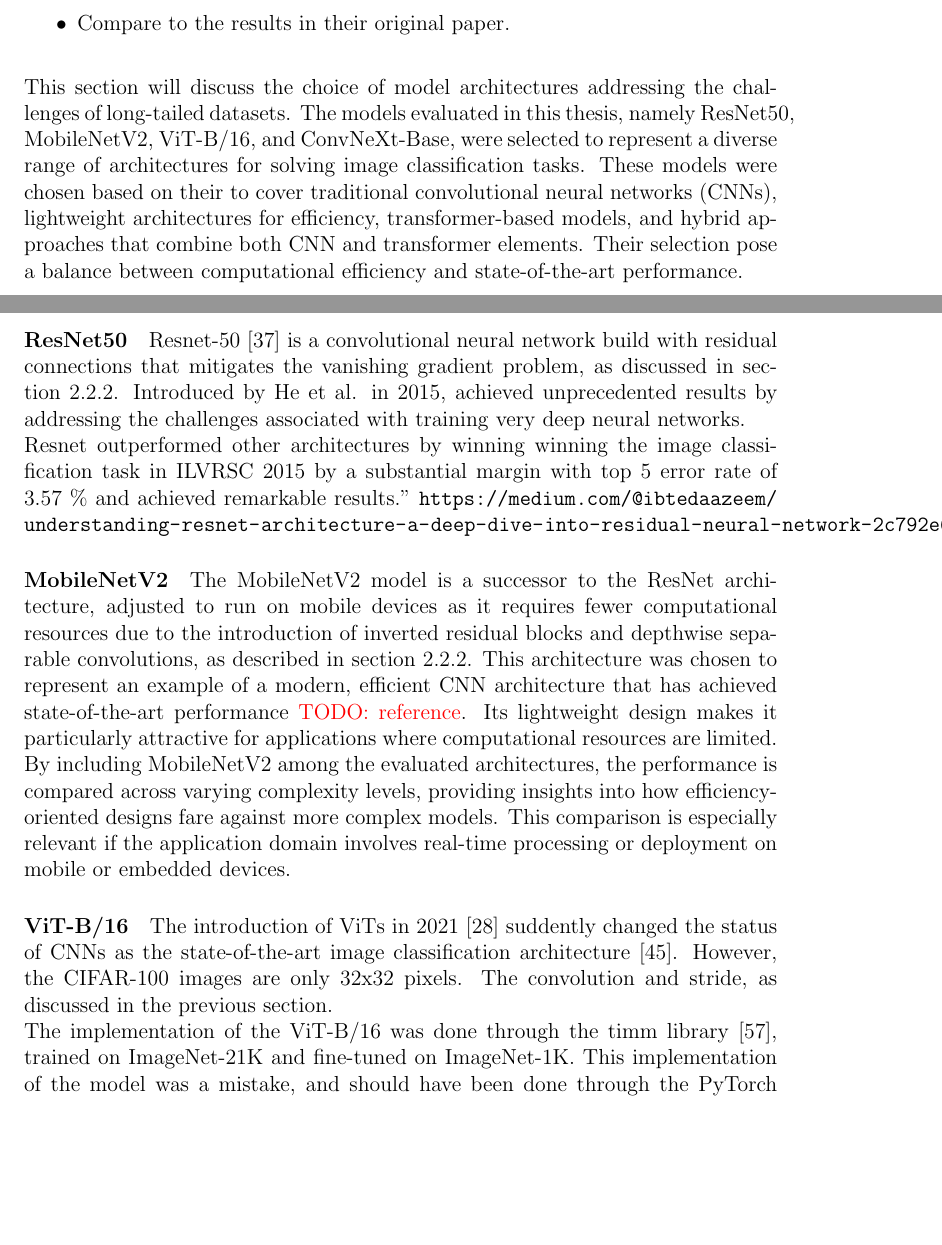
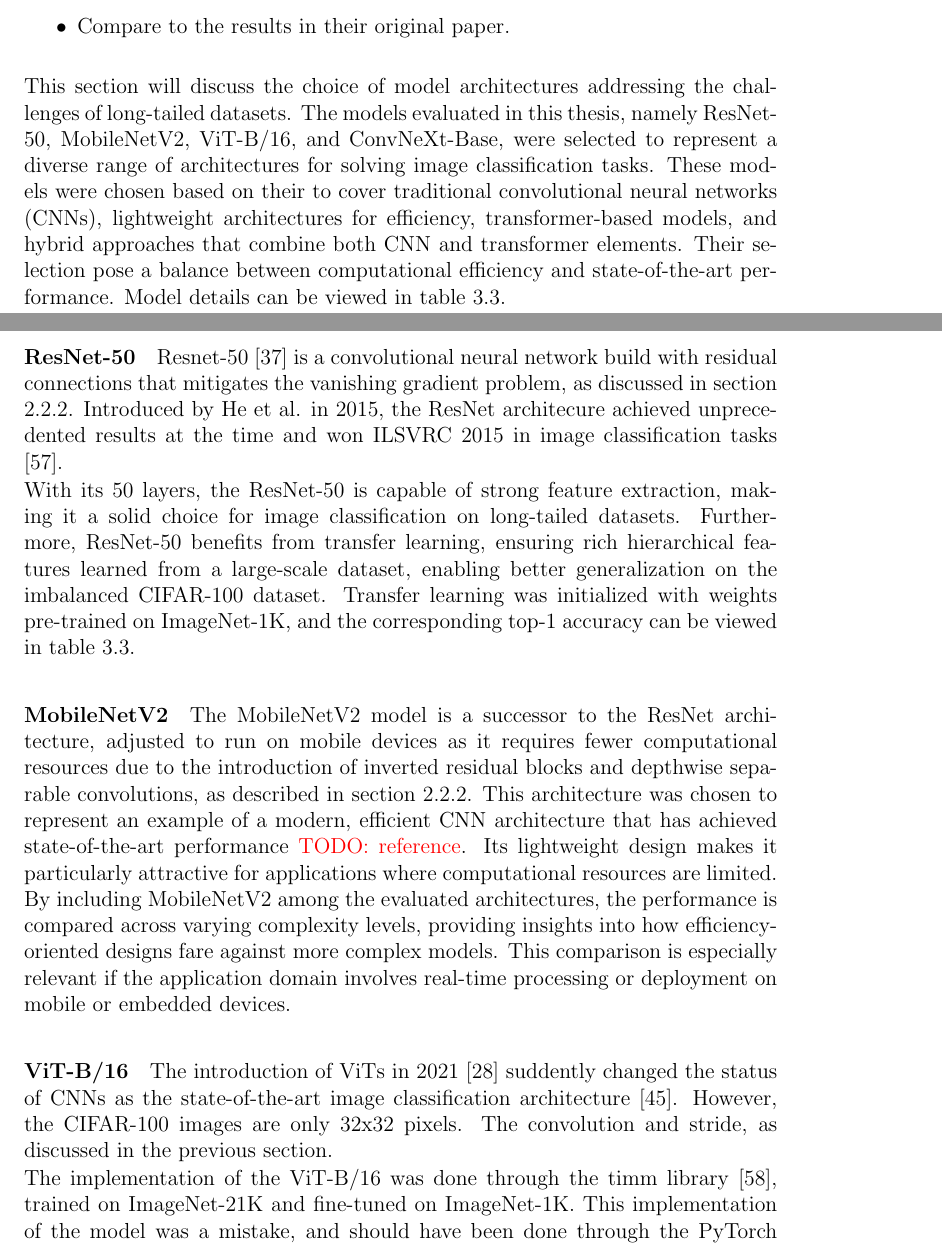
Before and after one commit to chrimidt/latex-thesis, a LaTeX thesis (main.tex, which reads Chapters/Chapter3.tex): two parts of pages 38 and 39 of 73, joined at a grey line, cut so that both start at the same text, the shorter picture padded with empty space. Compiled offline with pdfLaTeX.

Commit message:
ResNet-50 draft in Model Selection Finished

```diff
--- a/Chapters/Chapter3.tex
+++ b/Chapters/Chapter3.tex
@@ -192,7 +192,7 @@ This section outlines the methods employed to address the challenges posed by a
     \item Compare to the results in their original paper.
 \end{itemize}
 
-This section will discuss the choice of model architectures addressing the challenges of long-tailed datasets. The models evaluated in this thesis, namely ResNet50, MobileNetV2, ViT-B/16, and ConvNeXt-Base, were selected to represent a diverse range of architectures for solving image classification tasks. These models were chosen based on their to cover traditional convolutional neural networks (CNNs), lightweight architectures for efficiency, transformer-based models, and hybrid approaches that combine both CNN and transformer elements. Their selection pose a balance between computational efficiency and state-of-the-art performance.
+This section will discuss the choice of model architectures addressing the challenges of long-tailed datasets. The models evaluated in this thesis, namely ResNet-50, MobileNetV2, ViT-B/16, and ConvNeXt-Base, were selected to represent a diverse range of architectures for solving image classification tasks. These models were chosen based on their to cover traditional convolutional neural networks (CNNs), lightweight architectures for efficiency, transformer-based models, and hybrid approaches that combine both CNN and transformer elements. Their selection pose a balance between computational efficiency and state-of-the-art performance. Model details can be viewed in table \ref{tab:model_performance}.
 
 
 
@@ -216,12 +216,10 @@ This section will discuss the choice of model architectures addressing the chall
 
 
 
-\paragraph{ResNet50}
-Resnet-50 \cite{he2015deepresiduallearningimage} is a convolutional neural network build with residual connections that mitigates the vanishing gradient problem, as discussed in section \ref{sec:resnet}. Introduced by He et al. in 2015, achieved unprecedented results by addressing the challenges associated with training very deep neural networks.
+\paragraph{ResNet-50}
+Resnet-50 \cite{he2015deepresiduallearningimage} is a convolutional neural network build with residual connections that mitigates the vanishing gradient problem, as discussed in section \ref{sec:resnet}. Introduced by He et al. in 2015, the ResNet architecure achieved unprecedented results at the time and won ILSVRC 2015 in image classification tasks \cite{towardsdatascience_resnet}.
 
-Resnet outperformed other architectures by winning winning the image classification task in ILVRSC 2015 by a substantial margin with top 5 error rate of 3.57 \% and achieved remarkable results." \url{https://medium.com/@ibtedaazeem/understanding-resnet-architecture-a-deep-dive-into-residual-neural-network-2c792e6537a9}
-
-
+With its 50 layers, the ResNet-50 is capable of strong feature extraction, making it a solid choice for image classification on long-tailed datasets. Furthermore, ResNet-50 benefits from transfer learning, ensuring rich hierarchical features learned from a large-scale dataset, enabling better generalization on the imbalanced CIFAR-100 dataset. Transfer learning was initialized with weights pre-trained on ImageNet-1K, and the corresponding top-1 accuracy can be viewed in table \ref{tab:model_performance}.
 
 
 
```
Also changed, not shown: bibliography.bib (+8 -0 lines), main.pdf.
